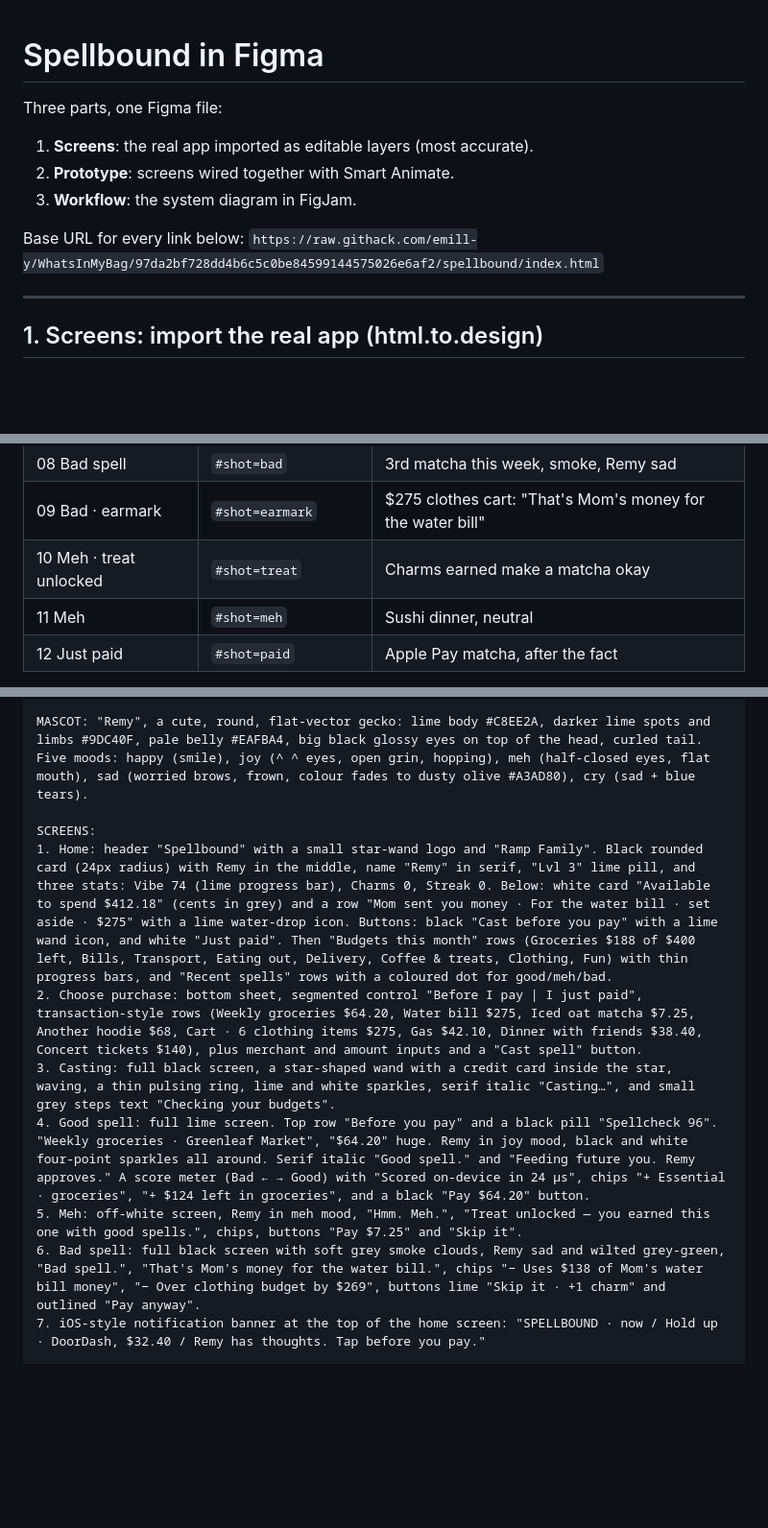
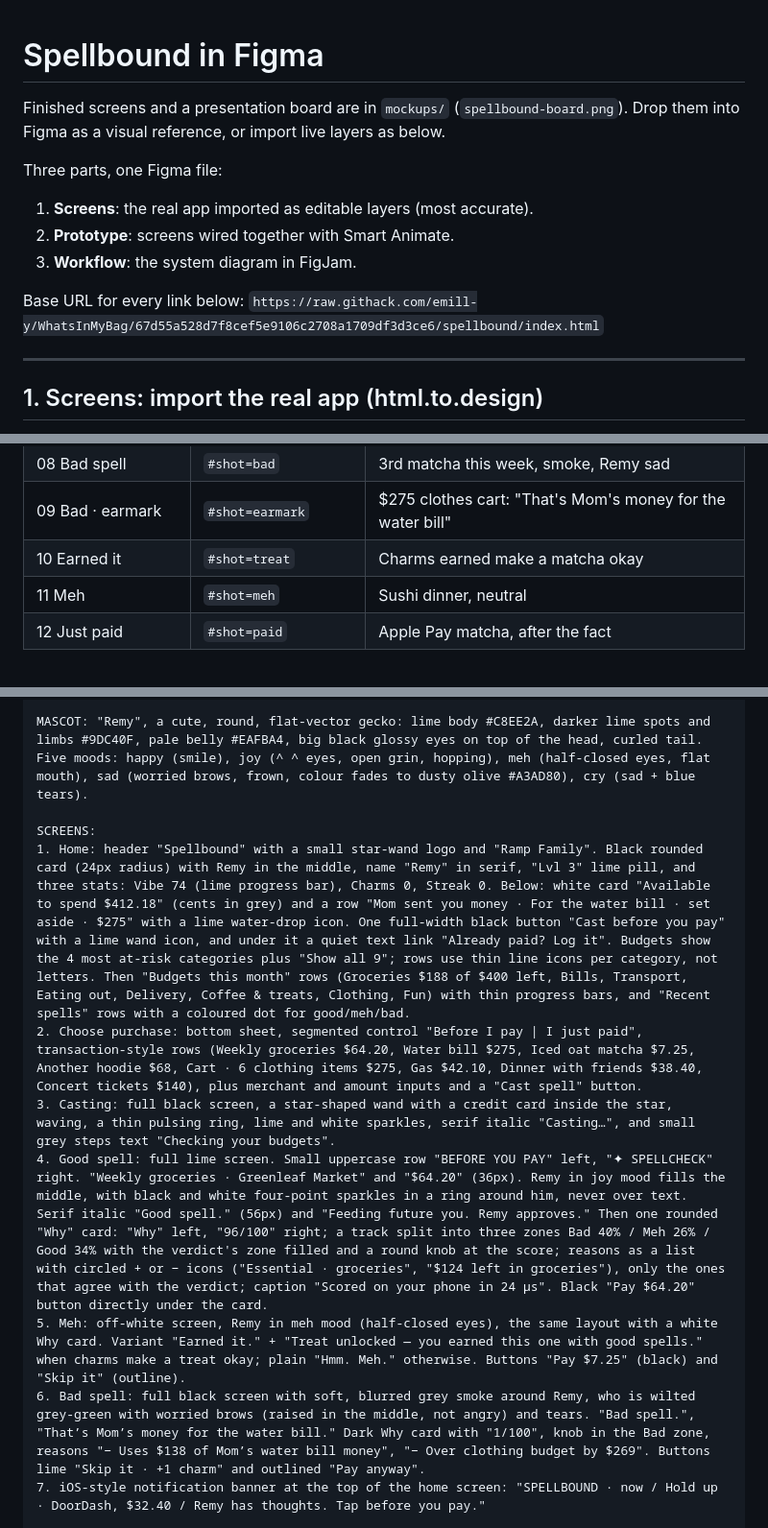
Before and after one commit to emill-y/WhatsInMyBag, a Markdown page: spellbound/FIGMA.md, 3 parts joined by grey strips. Shown at 96% size. GitHub-like rendering; blank space fills up the shorter version.

Commit message:
Spellbound: point the Figma guide at the reviewed screens
Co-Authored-By: Claude Opus 5.5 <noreply@anthropic.com>
Claude-Session: https://claude.ai/code/session_01PqrfActJswGG3E9NfEGjAG

```diff
--- a/spellbound/FIGMA.md
+++ b/spellbound/FIGMA.md
@@ -1,4 +1,6 @@
 # Spellbound in Figma
+
+Finished screens and a presentation board are in `mockups/` (`spellbound-board.png`). Drop them into Figma as a visual reference, or import live layers as below.
 
 Three parts, one Figma file:
 1. **Screens**: the real app imported as editable layers (most accurate).
@@ -6,7 +8,7 @@ Three parts, one Figma file:
 3. **Workflow**: the system diagram in FigJam.
 
 Base URL for every link below:
-`https://raw.githack.com/emill-y/WhatsInMyBag/97da2bf728dd4b6c5c0be84599144575026e6af2/spellbound/index.html`
+`https://raw.githack.com/emill-y/WhatsInMyBag/67d55a528d7f8cef5e9106c2708a1709df3d3ce6/spellbound/index.html`
 
 ---
 
@@ -27,7 +29,7 @@ Base URL for every link below:
 | 07 Good · on purpose | `#shot=purpose` | Water bill: "Exactly what Mom sent it for" |
 | 08 Bad spell | `#shot=bad` | 3rd matcha this week, smoke, Remy sad |
 | 09 Bad · earmark | `#shot=earmark` | $275 clothes cart: "That's Mom's money for the water bill" |
-| 10 Meh · treat unlocked | `#shot=treat` | Charms earned make a matcha okay |
+| 10 Earned it | `#shot=treat` | Charms earned make a matcha okay |
 | 11 Meh | `#shot=meh` | Sushi dinner, neutral |
 | 12 Just paid | `#shot=paid` | Apple Pay matcha, after the fact |
 
@@ -82,12 +84,12 @@ STYLE: minimal fintech, in the style of Ramp. Off-white background #F4F3EE, whit
 MASCOT: "Remy", a cute, round, flat-vector gecko: lime body #C8EE2A, darker lime spots and limbs #9DC40F, pale belly #EAFBA4, big black glossy eyes on top of the head, curled tail. Five moods: happy (smile), joy (^ ^ eyes, open grin, hopping), meh (half-closed eyes, flat mouth), sad (worried brows, frown, colour fades to dusty olive #A3AD80), cry (sad + blue tears).
 
 SCREENS:
-1. Home: header "Spellbound" with a small star-wand logo and "Ramp Family". Black rounded card (24px radius) with Remy in the middle, name "Remy" in serif, "Lvl 3" lime pill, and three stats: Vibe 74 (lime progress bar), Charms 0, Streak 0. Below: white card "Available to spend $412.18" (cents in grey) and a row "Mom sent you money · For the water bill · set aside · $275" with a lime water-drop icon. Buttons: black "Cast before you pay" with a lime wand icon, and white "Just paid". Then "Budgets this month" rows (Groceries $188 of $400 left, Bills, Transport, Eating out, Delivery, Coffee & treats, Clothing, Fun) with thin progress bars, and "Recent spells" rows with a coloured dot for good/meh/bad.
+1. Home: header "Spellbound" with a small star-wand logo and "Ramp Family". Black rounded card (24px radius) with Remy in the middle, name "Remy" in serif, "Lvl 3" lime pill, and three stats: Vibe 74 (lime progress bar), Charms 0, Streak 0. Below: white card "Available to spend $412.18" (cents in grey) and a row "Mom sent you money · For the water bill · set aside · $275" with a lime water-drop icon. One full-width black button "Cast before you pay" with a lime wand icon, and under it a quiet text link "Already paid? Log it". Budgets show the 4 most at-risk categories plus "Show all 9"; rows use thin line icons per category, not letters. Then "Budgets this month" rows (Groceries $188 of $400 left, Bills, Transport, Eating out, Delivery, Coffee & treats, Clothing, Fun) with thin progress bars, and "Recent spells" rows with a coloured dot for good/meh/bad.
 2. Choose purchase: bottom sheet, segmented control "Before I pay | I just paid", transaction-style rows (Weekly groceries $64.20, Water bill $275, Iced oat matcha $7.25, Another hoodie $68, Cart · 6 clothing items $275, Gas $42.10, Dinner with friends $38.40, Concert tickets $140), plus merchant and amount inputs and a "Cast spell" button.
 3. Casting: full black screen, a star-shaped wand with a credit card inside the star, waving, a thin pulsing ring, lime and white sparkles, serif italic "Casting…", and small grey steps text "Checking your budgets".
-4. Good spell: full lime screen. Top row "Before you pay" and a black pill "Spellcheck 96". "Weekly groceries · Greenleaf Market", "$64.20" huge. Remy in joy mood, black and white four-point sparkles all around. Serif italic "Good spell." and "Feeding future you. Remy approves." A score meter (Bad ← → Good) with "Scored on-device in 24 µs", chips "+ Essential · groceries", "+ $124 left in groceries", and a black "Pay $64.20" button.
-5. Meh: off-white screen, Remy in meh mood, "Hmm. Meh.", "Treat unlocked — you earned this one with good spells.", chips, buttons "Pay $7.25" and "Skip it".
-6. Bad spell: full black screen with soft grey smoke clouds, Remy sad and wilted grey-green, "Bad spell.", "That's Mom's money for the water bill.", chips "− Uses $138 of Mom's water bill money", "− Over clothing budget by $269", buttons lime "Skip it · +1 charm" and outlined "Pay anyway".
+4. Good spell: full lime screen. Small uppercase row "BEFORE YOU PAY" left, "✦ SPELLCHECK" right. "Weekly groceries · Greenleaf Market" and "$64.20" (36px). Remy in joy mood fills the middle, with black and white four-point sparkles in a ring around him, never over text. Serif italic "Good spell." (56px) and "Feeding future you. Remy approves." Then one rounded "Why" card: "Why" left, "96/100" right; a track split into three zones Bad 40% / Meh 26% / Good 34% with the verdict's zone filled and a round knob at the score; reasons as a list with circled + or − icons ("Essential · groceries", "$124 left in groceries"), only the ones that agree with the verdict; caption "Scored on your phone in 24 µs". Black "Pay $64.20" button directly under the card.
+5. Meh: off-white screen, Remy in meh mood (half-closed eyes), the same layout with a white Why card. Variant "Earned it." + "Treat unlocked — you earned this one with good spells." when charms make a treat okay; plain "Hmm. Meh." otherwise. Buttons "Pay $7.25" (black) and "Skip it" (outline).
+6. Bad spell: full black screen with soft, blurred grey smoke around Remy, who is wilted grey-green with worried brows (raised in the middle, not angry) and tears. "Bad spell.", "That’s Mom’s money for the water bill." Dark Why card with "1/100", knob in the Bad zone, reasons "− Uses $138 of Mom’s water bill money", "− Over clothing budget by $269". Buttons lime "Skip it · +1 charm" and outlined "Pay anyway".
 7. iOS-style notification banner at the top of the home screen: "SPELLBOUND · now / Hold up · DoorDash, $32.40 / Remy has thoughts. Tap before you pay."
 
 INTERACTIONS: Cast button opens the sheet; tapping a row plays Casting for 1.1s, then shows the verdict; Skip/Pay return home with Vibe, Charms and Streak updated and Remy reacting; tapping the notification goes to Casting.
```
